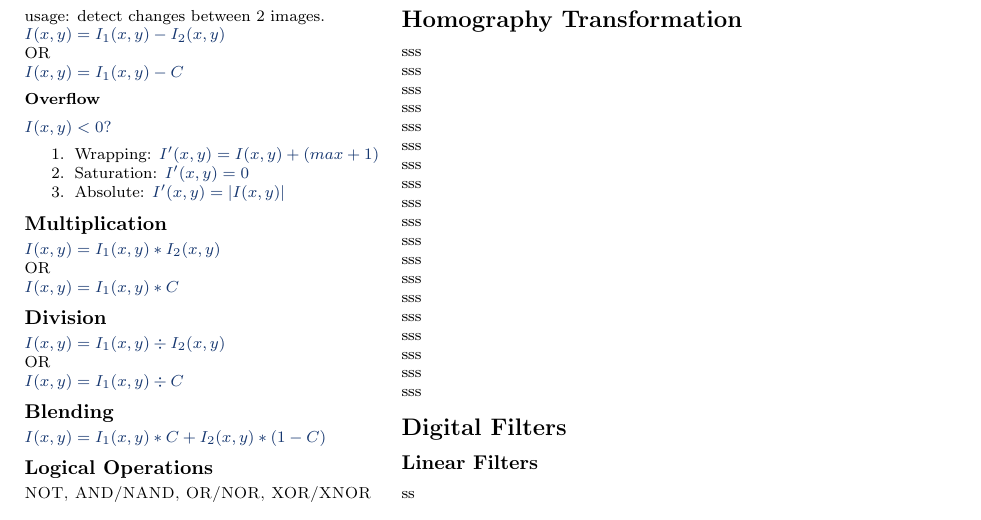
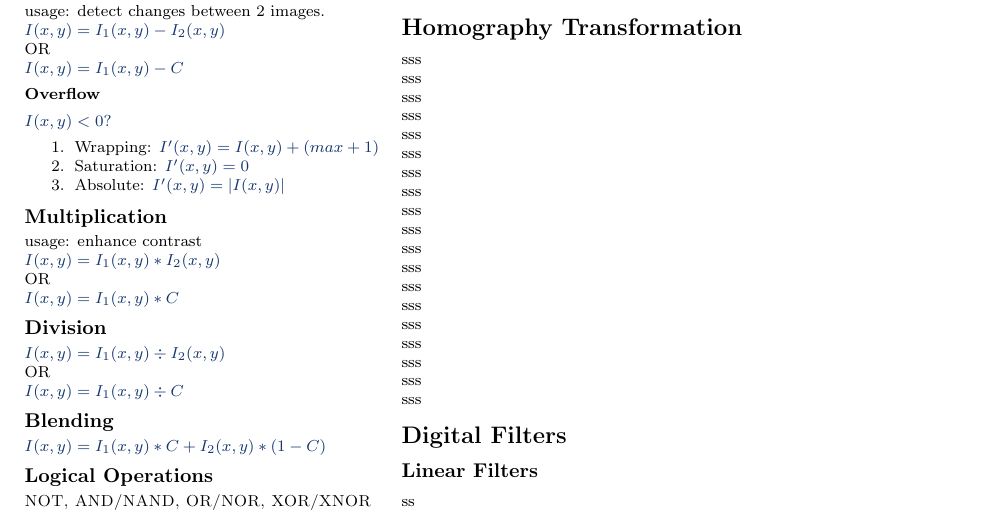
Before and after one commit to hagary/cv-cheatsheet, a LaTeX CV (cv-sheet.tex, which reads arithmetic.tex): part of the page, cut so that both start at the same text. Compiled offline with pdfLaTeX.

Commit message:
DONE, initially :tada:

```diff
--- a/arithmetic.tex
+++ b/arithmetic.tex
@@ -24,6 +24,7 @@ $I(x,y) < 0?$
   \item Absolute: $ I'(x,y) = |I(x,y)|$
 \end{enumerate}
 \subsection{Multiplication}
+usage: enhance contrast
 $I(x,y) = I_1(x,y) * I_2(x,y)$\\
 OR\\
 $I(x,y) = I_1(x,y) * C$\\
```
